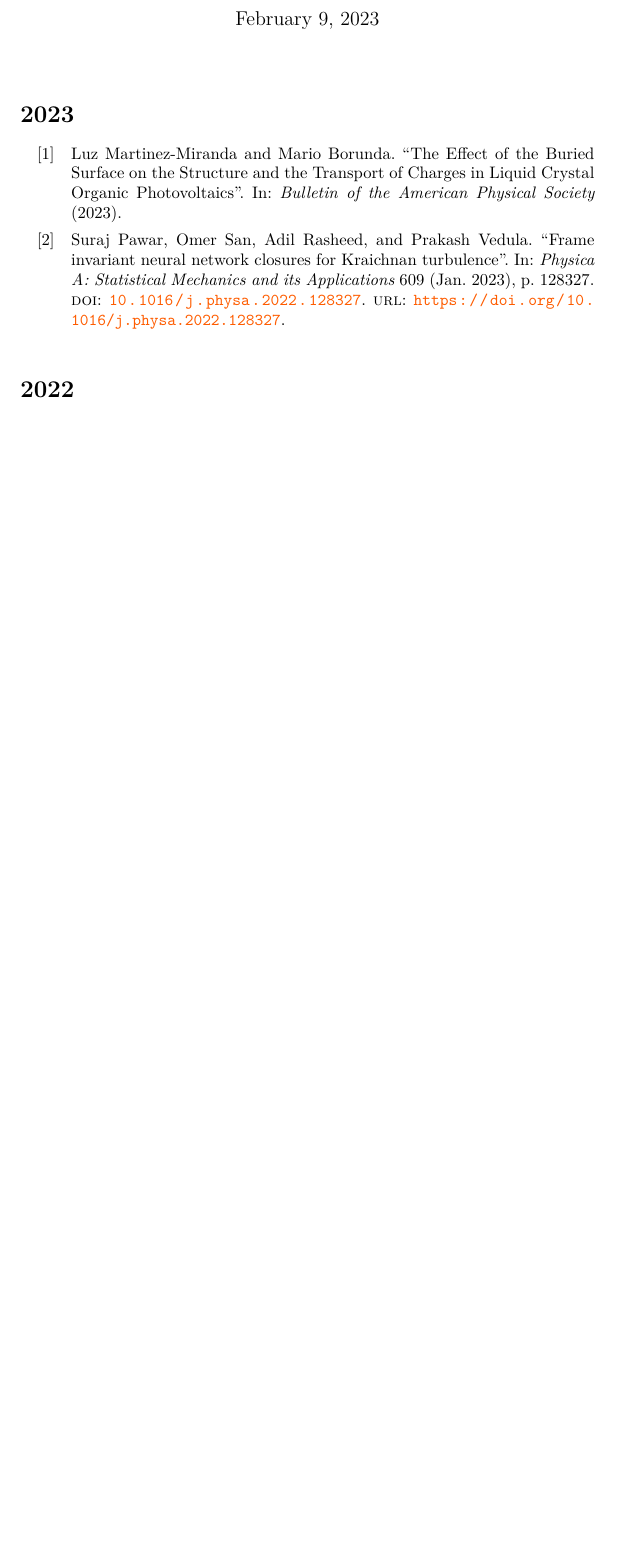
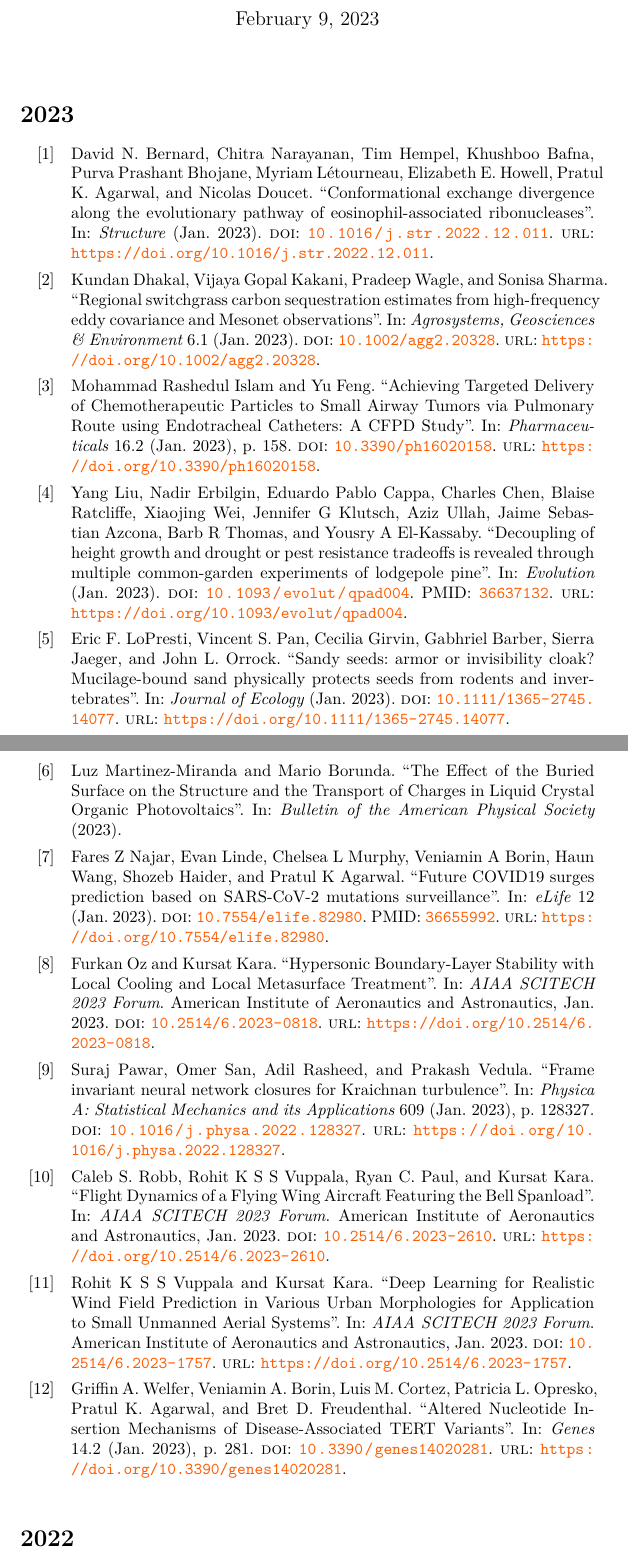
Before and after one commit to OSU-HPCC/publications, a LaTeX document (main.tex, which reads 2023.bib): part of page 1 of 82 before the commit and two parts of pages 1 and 2 of 83 after it, the two joined at a grey line, cut so that both start at the same text, the shorter picture padded with empty space. Compiled offline with XeLaTeX.

Commit message:
add publications

```diff
--- a/2023.bib
+++ b/2023.bib
@@ -0,0 +1,15 @@
+@article{Bernard_2023,
+	ignore-comment={ This is the peer-reviewed version of the preprint at DOI: 10.2139/ssrn.4191912  },
+	doi = {10.1016/j.str.2022.12.011},
+	url = {https://doi.org/10.1016/j.str.2022.12.011},
+	year = 2023,
+	month = {jan},
+	publisher = {Elsevier {BV}},
+	author = {David N. Bernard and Chitra Narayanan and Tim Hempel and Khushboo Bafna and Purva Prashant Bhojane and Myriam L{\'{e}}tourneau and Elizabeth E. Howell and Pratul K. Agarwal and Nicolas Doucet},
+	title = {Conformational exchange divergence along the evolutionary pathway of eosinophil-associated ribonucleases},
+	journal = {Structure}
+}
+@article{Calvert_2023,
+	doi = {10.1021/acsearthspacechem.2c00344},
+	url = {https://doi.org/10.1021/acsearthspacechem.2c00344},
+	year = 2023,
@@ -1,3 +23,49 @@
+	doi = {10.1002/agg2.20328},
+	url = {https://doi.org/10.1002/agg2.20328},
+	year = 2023,
+	month = {jan},
+	publisher = {Wiley},
+	volume = {6},
+	number = {1},
+	author = {Kundan Dhakal and Vijaya Gopal Kakani and Pradeep Wagle and Sonisa Sharma},
+	title = {Regional switchgrass carbon sequestration estimates from high-frequency eddy covariance and Mesonet observations},
+	journal = {Agrosystems, Geosciences {\&} Environment}
+}
+@article{Islam_2023,
+	doi = {10.3390/ph16020158},
+	url = {https://doi.org/10.3390/ph16020158},
+	year = 2023,
+	month = {jan},
+	publisher = {{MDPI} {AG}},
+	volume = {16},
+	number = {2},
+	pages = {158},
+	author = {Mohammad Rashedul Islam and Yu Feng},
+	title = {Achieving Targeted Delivery of Chemotherapeutic Particles to Small Airway Tumors via Pulmonary Route using Endotracheal Catheters: A {CFPD} Study},
+	journal = {Pharmaceuticals}
+}
+@article{Liu_2023,
+	doi = {10.1093/evolut/qpad004},
+	url = {https://doi.org/10.1093/evolut/qpad004},
+	year = 2023,
+	month = {jan},
+	publisher = {Oxford University Press ({OUP})},
+	author = {Yang Liu and Nadir Erbilgin and Eduardo Pablo Cappa and Charles Chen and Blaise Ratcliffe and Xiaojing Wei and Jennifer G Klutsch and Aziz Ullah and Jaime Sebastian Azcona and Barb R Thomas and Yousry A El-Kassaby},
+	title = {Decoupling of height growth and drought or pest resistance tradeoffs is revealed through multiple common-garden experiments of lodgepole pine},
+	journal = {Evolution},
+	eprinttype = {pubmed},
+	eprint = {36637132},
+}
+@article{LoPresti_2023,
+	doi = {10.1111/1365-2745.14077},
+	url = {https://doi.org/10.1111/1365-2745.14077},
+	year = 2023,
+	month = {jan},
+	publisher = {Wiley},
+	author = {Eric F. LoPresti and Vincent S. Pan and Cecilia Girvin and Gabhriel Barber and Sierra Jaeger and John L. Orrock},
+	title = {Sandy seeds: armor or invisibility cloak? Mucilage-bound sand physically protects seeds from rodents and invertebrates},
+	journal = {Journal of Ecology}
+}
 @article{Martinez_2023,
   ignore-comment={ https://meetings.aps.org/Meeting/MAR23/Session/Y07.9 },
   title={The Effect of the Buried Surface on the Structure and the Transport of Charges in Liquid Crystal Organic Photovoltaics},
@@ -5,6 +73,30 @@
   journal={Bulletin of the American Physical Society},
   year={2023},
   publisher={APS}
+}
+@article{Najar_2023,
+	ignore-comment={ associated preprint at DOI: 10.1101/2022.09.05.506640 },
+	doi = {10.7554/elife.82980},
+	url = {https://doi.org/10.7554/elife.82980},
+	year = 2023,
+	month = {jan},
+	publisher = {{eLife} Sciences Publications, Ltd},
+	volume = {12},
+	author = {Fares Z Najar and Evan Linde and Chelsea L Murphy and Veniamin A Borin and Haun Wang and Shozeb Haider and Pratul K Agarwal},
+	title = {Future {COVID}19 surges prediction based on {SARS}-{CoV}-2 mutations surveillance},
+	journal = {{eLife}},
+	eprint = {36655992},
+	eprinttype = {pubmed},
+}
+@inproceedings{Oz_2023,
+	doi = {10.2514/6.2023-0818},
+	url = {https://doi.org/10.2514/6.2023-0818},
+	year = 2023,
+	month = {jan},
+	publisher = {American Institute of Aeronautics and Astronautics},
+	author = {Furkan Oz and Kursat Kara},
+	title = {Hypersonic Boundary-Layer Stability with Local Cooling and Local Metasurface Treatment},
+	booktitle = {{AIAA} {SCITECH} 2023 Forum}
 }
 @article{Pawar_2023,
 	ignore-comment={ has preprint on arxiv as DOI 10.48550/arXiv.2201.02928 },
@@ -19,3 +111,36 @@
 	title = {Frame invariant neural network closures for Kraichnan turbulence},
 	journal = {Physica A: Statistical Mechanics and its Applications}
 }
+@inproceedings{Robb_2023,
+	doi = {10.2514/6.2023-2610},
+	url = {https://doi.org/10.2514/6.2023-2610},
+	year = 2023,
+	month = {jan},
+	publisher = {American Institute of Aeronautics and Astronautics},
+	author = {Caleb S. Robb and Rohit K S S Vuppala and Ryan C. Paul and Kursat Kara},
+	title = {Flight Dynamics of a Flying Wing Aircraft Featuring the Bell Spanload},
+	booktitle = {{AIAA} {SCITECH} 2023 Forum}
+}
+@inproceedings{Vuppala_2023,
+	doi = {10.2514/6.2023-1757},
+	url = {https://doi.org/10.2514/6.2023-1757},
+	year = 2023,
+	month = {jan},
+	publisher = {American Institute of Aeronautics and Astronautics},
+	author = {Rohit K S S Vuppala and Kursat Kara},
+	title = {Deep Learning for Realistic Wind Field Prediction in Various Urban Morphologies for Application to Small Unmanned Aerial Systems},
+	booktitle = {{AIAA} {SCITECH} 2023 Forum}
+}
+@article{Welfer_2023,
+	doi = {10.3390/genes14020281},
+	url = {https://doi.org/10.3390/genes14020281},
+	year = 2023,
+	month = {jan},
+	publisher = {{MDPI} {AG}},
+	volume = {14},
+	number = {2},
+	pages = {281},
+	author = {Griffin A. Welfer and Veniamin A. Borin and Luis M. Cortez and Patricia L. Opresko and Pratul K. Agarwal and Bret D. Freudenthal},
+	title = {Altered Nucleotide Insertion Mechanisms of Disease-Associated {TERT} Variants},
+	journal = {Genes}
+}
```
Also changed, not shown: 2023.tex (+10 -0 lines), 2023.bib (7 more changed lines).
